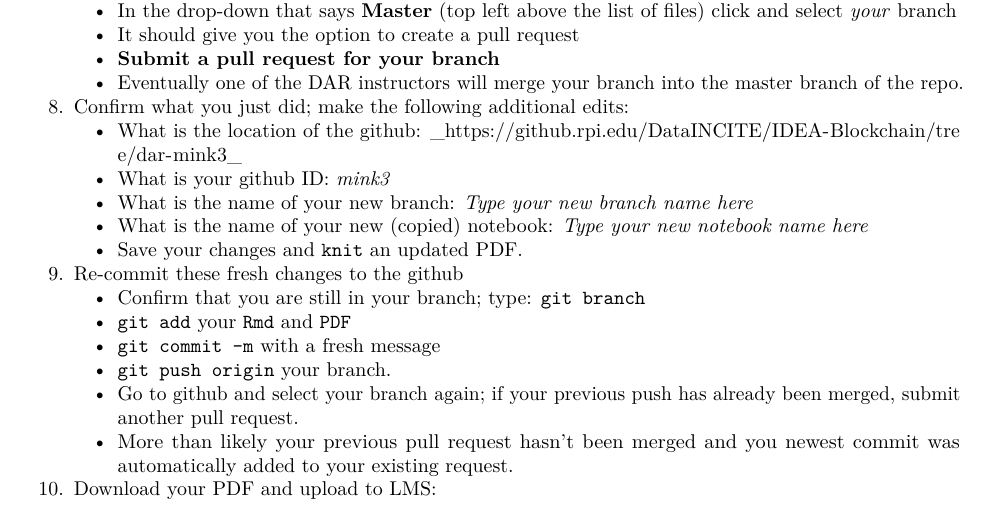
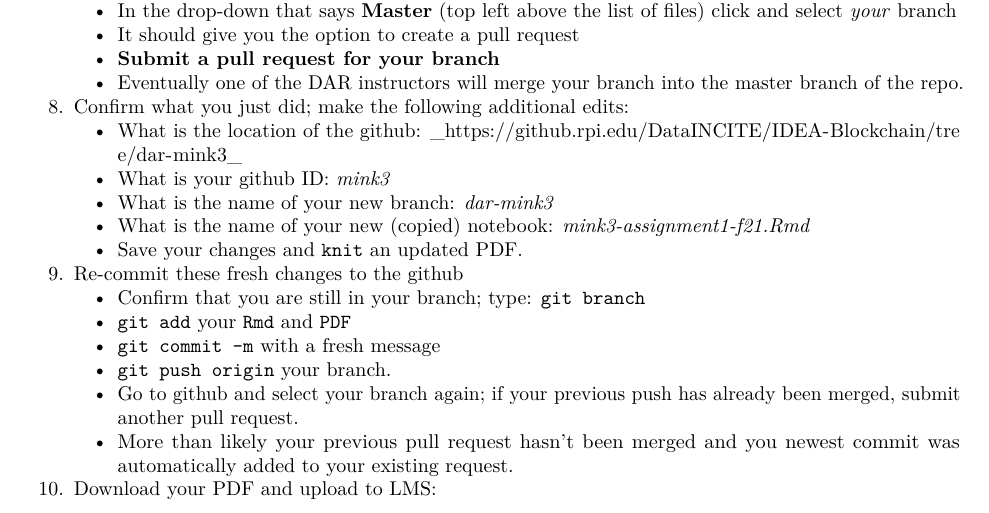
Before and after one commit to TheRensselaerIDEA/IDEA-Blockchain, an R Markdown document (DefiResearch/StudentNotebooks/mink3-assignment1-f21.Rmd): part of page 3 of 11, cut so that both start at the same text. The pictures show the output file DefiResearch/StudentNotebooks/mink3-assignment1-f21.pdf that the author committed with the source.

Commit message:
Kaiwen Min's Assginment 1

```diff
--- a/DefiResearch/StudentNotebooks/mink3-assignment1-f21.Rmd
+++ b/DefiResearch/StudentNotebooks/mink3-assignment1-f21.Rmd
@@ -153,8 +153,8 @@ The recommended procedure for cloning and using this repository is as follows:
 8. Confirm what you just did; make the following additional edits:
    * What is the location of the github: _https://github.rpi.edu/DataINCITE/IDEA-Blockchain/tree/dar-mink3_
    * What is your github ID: _mink3_
-   * What is the name of your new branch: _Type your new branch name here_
-   * What is the name of your new (copied) notebook: _Type your new notebook name here_
+   * What is the name of your new branch: _dar-mink3_
+   * What is the name of your new (copied) notebook: _mink3-assignment1-f21.Rmd_
    * Save your changes and `knit` an updated PDF.
 9. Re-commit these fresh changes to the github
    * Confirm that you are still in your branch; type: `git branch`
```
Also changed, not shown: DefiResearch/StudentNotebooks/mink3-assignment1-f21.pdf.
